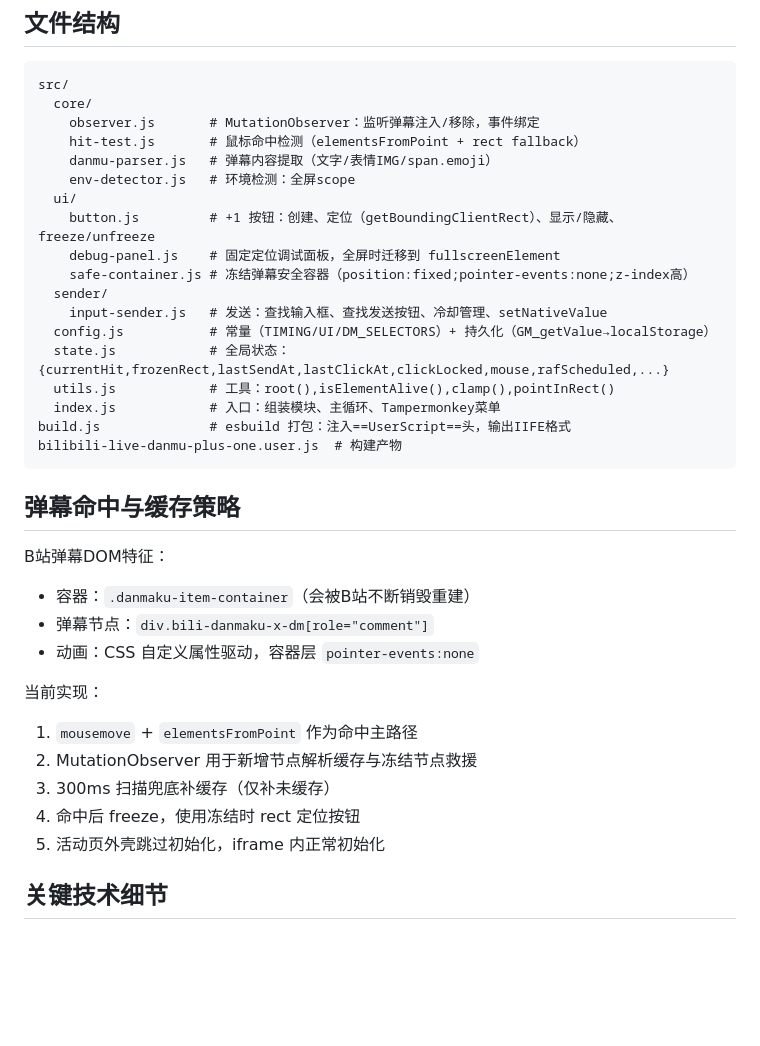
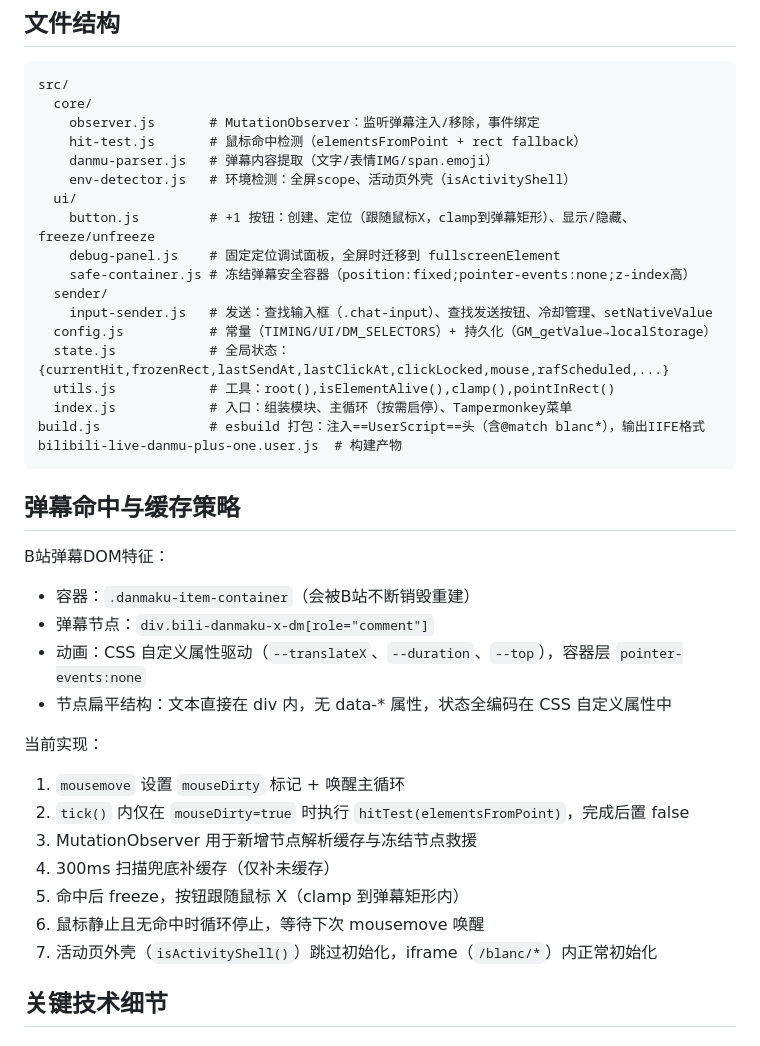
Before and after one commit to ZYar-er/bilibili-live-danmu-plus-one, a Markdown page: design.md, the part around one of its changes. Drawn GitHub-style; blank space fills up the shorter version.

````diff
--- a/design.md
+++ b/design.md
@@ -14,18 +14,18 @@ src/
     observer.js       # MutationObserver：监听弹幕注入/移除，事件绑定
     hit-test.js       # 鼠标命中检测（elementsFromPoint + rect fallback）
     danmu-parser.js   # 弹幕内容提取（文字/表情IMG/span.emoji）
-    env-detector.js   # 环境检测：全屏scope
+    env-detector.js   # 环境检测：全屏scope、活动页外壳（isActivityShell）
   ui/
-    button.js         # +1 按钮：创建、定位（getBoundingClientRect）、显示/隐藏、freeze/unfreeze
+    button.js         # +1 按钮：创建、定位（跟随鼠标X，clamp到弹幕矩形）、显示/隐藏、freeze/unfreeze
     debug-panel.js    # 固定定位调试面板，全屏时迁移到 fullscreenElement
     safe-container.js # 冻结弹幕安全容器（position:fixed;pointer-events:none;z-index高）
   sender/
-    input-sender.js   # 发送：查找输入框、查找发送按钮、冷却管理、setNativeValue
+    input-sender.js   # 发送：查找输入框（.chat-input）、查找发送按钮、冷却管理、setNativeValue
   config.js           # 常量（TIMING/UI/DM_SELECTORS）+ 持久化（GM_getValue→localStorage）
   state.js            # 全局状态：{currentHit,frozenRect,lastSendAt,lastClickAt,clickLocked,mouse,rafScheduled,...}
   utils.js            # 工具：root(),isElementAlive(),clamp(),pointInRect()
-  index.js            # 入口：组装模块、主循环、Tampermonkey菜单
-build.js              # esbuild 打包：注入==UserScript==头，输出IIFE格式
+  index.js            # 入口：组装模块、主循环（按需启停）、Tampermonkey菜单
+build.js              # esbuild 打包：注入==UserScript==头（含@match blanc*），输出IIFE格式
 bilibili-live-danmu-plus-one.user.js  # 构建产物
 ```
 
@@ -34,14 +34,17 @@ bilibili-live-danmu-plus-one.user.js  # 构建产物
 B站弹幕DOM特征：
 - 容器：`.danmaku-item-container`（会被B站不断销毁重建）
 - 弹幕节点：`div.bili-danmaku-x-dm[role="comment"]`
-- 动画：CSS 自定义属性驱动，容器层 `pointer-events:none`
+- 动画：CSS 自定义属性驱动（`--translateX`、`--duration`、`--top`），容器层 `pointer-events:none`
+- 节点扁平结构：文本直接在 div 内，无 data-* 属性，状态全编码在 CSS 自定义属性中
 
 当前实现：
-1. `mousemove` + `elementsFromPoint` 作为命中主路径
-2. MutationObserver 用于新增节点解析缓存与冻结节点救援
-3. 300ms 扫描兜底补缓存（仅补未缓存）
-4. 命中后 freeze，使用冻结时 rect 定位按钮
-5. 活动页外壳跳过初始化，iframe 内正常初始化
+1. `mousemove` 设置 `mouseDirty` 标记 + 唤醒主循环
+2. `tick()` 内仅在 `mouseDirty=true` 时执行 `hitTest(elementsFromPoint)`，完成后置 false
+3. MutationObserver 用于新增节点解析缓存与冻结节点救援
+4. 300ms 扫描兜底补缓存（仅补未缓存）
+5. 命中后 freeze，按钮跟随鼠标 X（clamp 到弹幕矩形内）
+6. 鼠标静止且无命中时循环停止，等待下次 mousemove 唤醒
+7. 活动页外壳（`isActivityShell()`）跳过初始化，iframe（`/blanc/*`）内正常初始化
 
 ## 关键技术细节
 
````
Also changed, not shown: other parts of design.md (+50 -13 lines).
